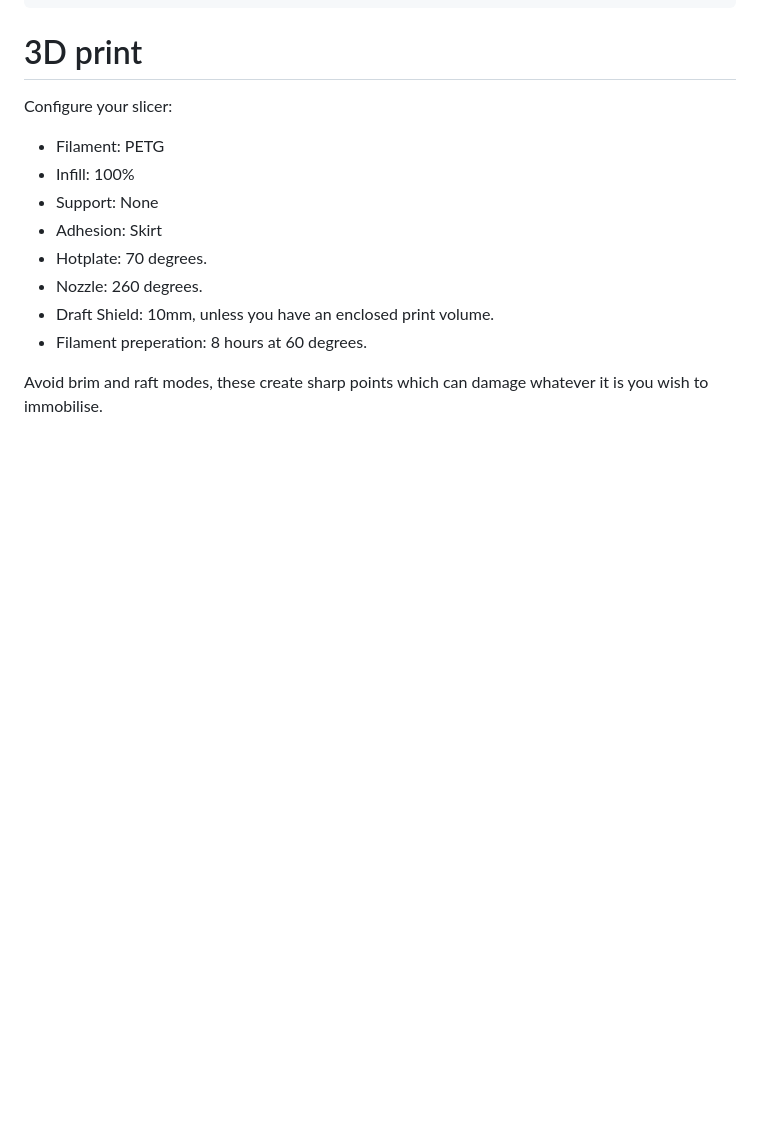
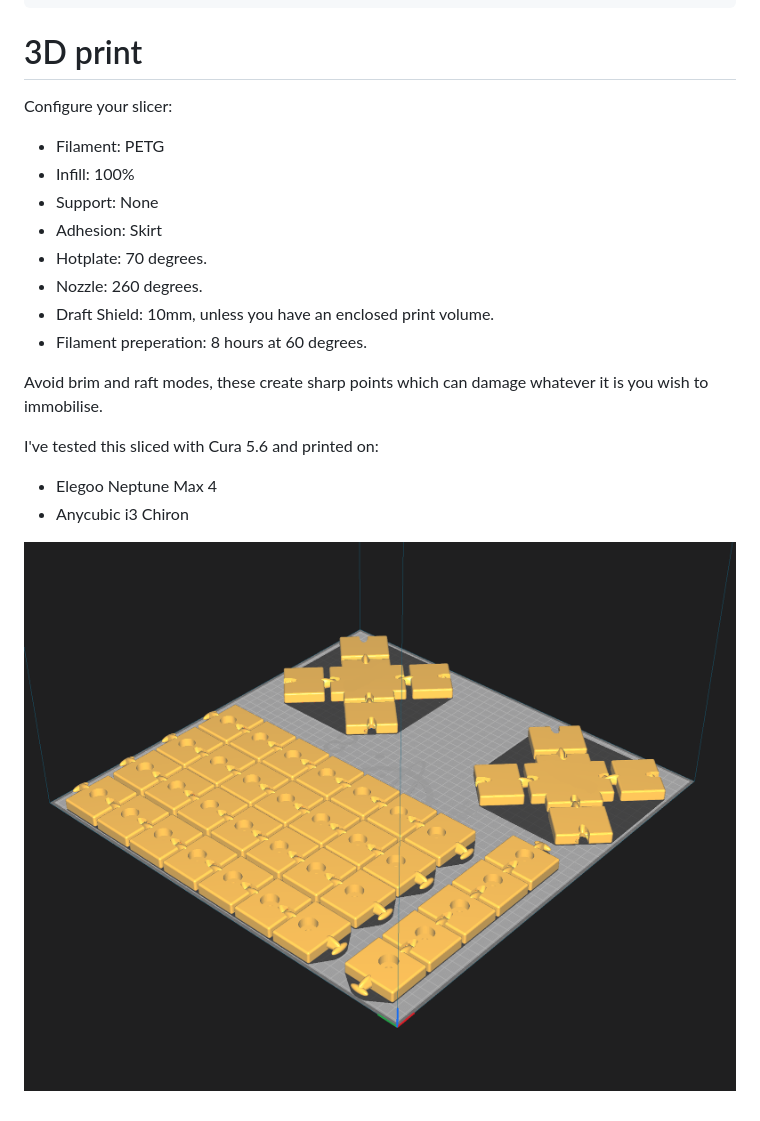
Before and after one commit to AshFromFetlife/AshsStraps, a Markdown page: readme.md, the part around one of its changes. GitHub-like rendering; pictures changed too: 3DPrinter1.png (added); blank space fills up the shorter version.

```diff
--- a/readme.md
+++ b/readme.md
@@ -45,3 +52,9 @@ Configure your slicer:
 
 Avoid brim and raft modes, these create sharp points which can damage whatever it
 is you wish to immobilise.
+
+I've tested this sliced with Cura 5.6 and printed on:
+- Elegoo Neptune Max 4
+- Anycubic i3 Chiron
+
+![Printing in CURA](3DPrinter1.png)
```
Also changed, not shown: other parts of readme.md (+9 -2 lines), photo1.jpg (added), 1 other file.
